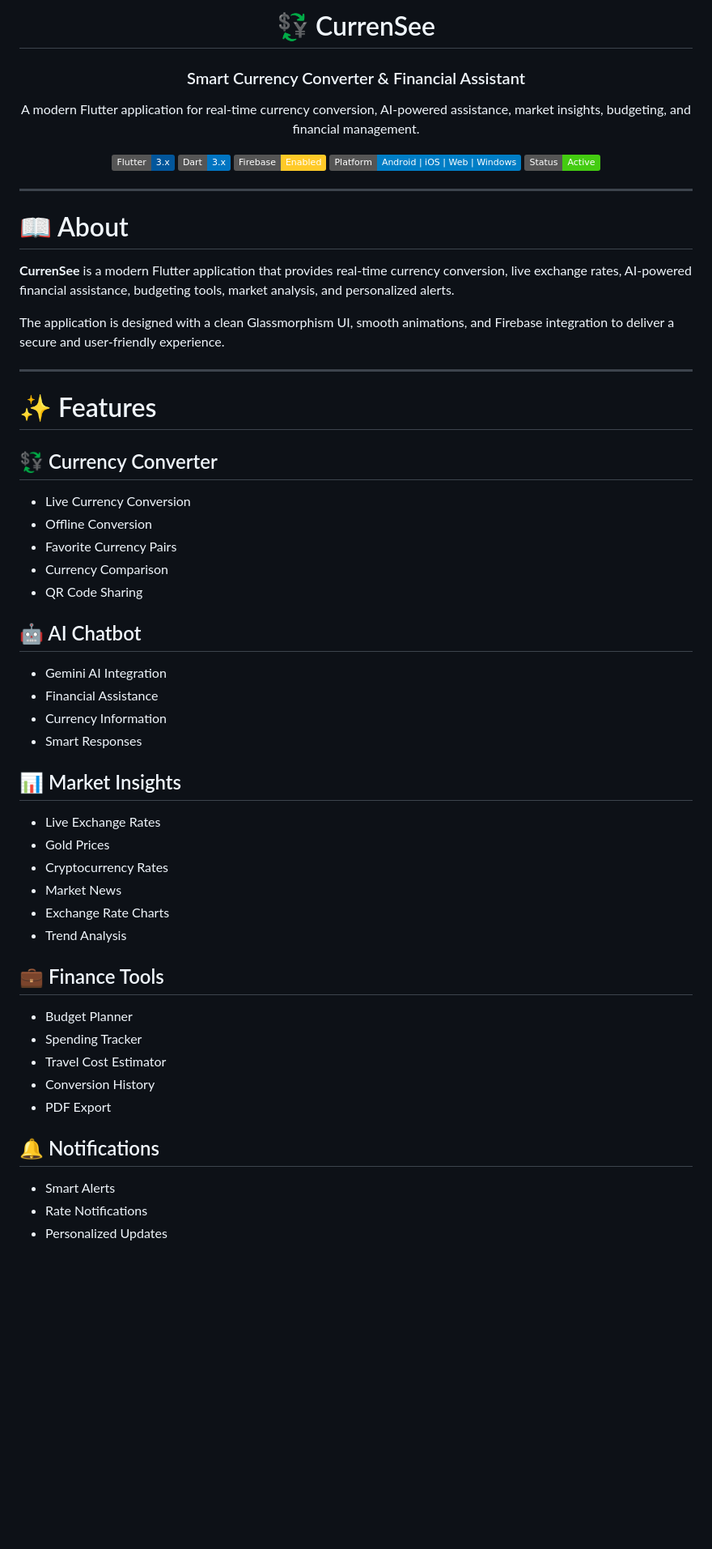
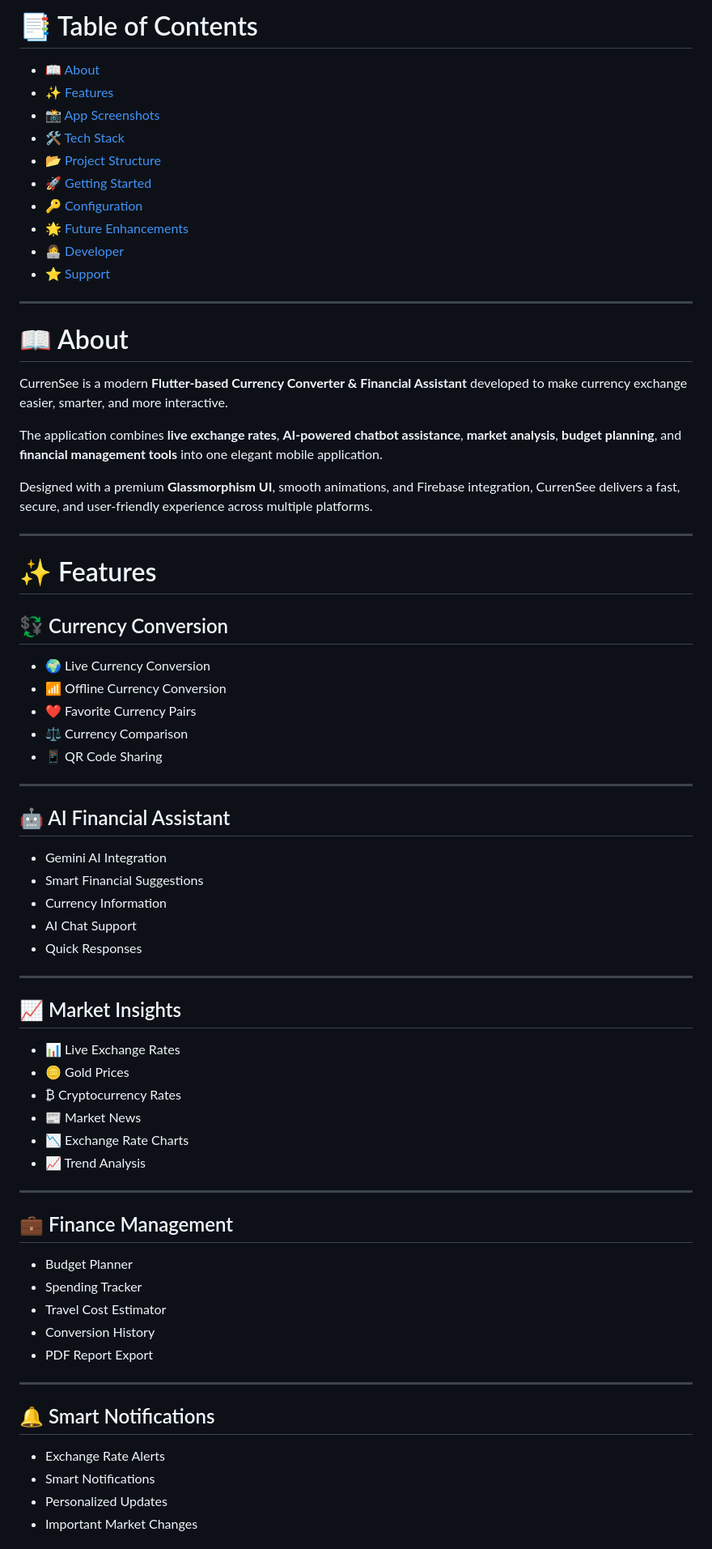
Before and after one commit to Arooba-Kamal/CurrenSee, a Markdown page: README.md, the part around one of its changes. Shown at 81% size. Drawn GitHub-style; badges without logos; blank space fills up the shorter version.

Commit message:
Finaliza Premium README

```diff
--- a/README.md
+++ b/README.md
@@ -2,60 +2,76 @@
 
-# 💱 CurrenSee
+# 📑 Table of Contents
 
-### Smart Currency Converter & Financial Assistant
-
-A modern Flutter application for real-time currency conversion, AI-powered assistance, market insights, budgeting, and financial management.
-
-![Flutter](https://img.shields.io/badge/Flutter-3.x-02569B?logo=flutter&logoColor=white)
-![Dart](https://img.shields.io/badge/Dart-3.x-0175C2?logo=dart&logoColor=white)
-![Firebase](https://img.shields.io/badge/Firebase-Enabled-FFCA28?logo=firebase&logoColor=black)
-![Platform](https://img.shields.io/badge/Platform-Android%20%7C%20iOS%20%7C%20Web%20%7C%20Windows-blue)
-![Status](https://img.shields.io/badge/Status-Active-success)
-
-</div>
+- [📖 About](#-about)
+- [✨ Features](#-features)
+- [📸 App Screenshots](#-app-screenshots)
+- [🛠 Tech Stack](#-tech-stack)
+- [📂 Project Structure](#-project-structure)
+- [🚀 Getting Started](#-getting-started)
+- [🔑 Configuration](#-configuration)
+- [🌟 Future Enhancements](#-future-enhancements)
+- [👩‍💻 Developer](#-developer)
+- [⭐ Support](#-support)
 
 ---
 
 # 📖 About
 
-**CurrenSee** is a modern Flutter application that provides real-time currency conversion, live exchange rates, AI-powered financial assistance, budgeting tools, market analysis, and personalized alerts.
+CurrenSee is a modern **Flutter-based Currency Converter & Financial Assistant** developed to make currency exchange easier, smarter, and more interactive.
 
-The application is designed with a clean Glassmorphism UI, smooth animations, and Firebase integration to deliver a secure and user-friendly experience.
+The application combines **live exchange rates**, **AI-powered chatbot assistance**, **market analysis**, **budget planning**, and **financial management tools** into one elegant mobile application.
+
+Designed with a premium **Glassmorphism UI**, smooth animations, and Firebase integration, CurrenSee delivers a fast, secure, and user-friendly experience across multiple platforms.
 
 ---
 
 # ✨ Features
 
-## 💱 Currency Converter
-- Live Currency Conversion
-- Offline Conversion
-- Favorite Currency Pairs
-- Currency Comparison
-- QR Code Sharing
+## 💱 Currency Conversion
 
-## 🤖 AI Chatbot
+- 🌍 Live Currency Conversion
+- 📶 Offline Currency Conversion
+- ❤️ Favorite Currency Pairs
+- ⚖ Currency Comparison
+- 📱 QR Code Sharing
+
+---
+
+## 🤖 AI Financial Assistant
+
 - Gemini AI Integration
-- Financial Assistance
+- Smart Financial Suggestions
 - Currency Information
-- Smart Responses
+- AI Chat Support
+- Quick Responses
 
-## 📊 Market Insights
-- Live Exchange Rates
-- Gold Prices
-- Cryptocurrency Rates
-- Market News
-- Exchange Rate Charts
-- Trend Analysis
+---
 
-## 💼 Finance Tools
+## 📈 Market Insights
+
+- 📊 Live Exchange Rates
+- 🪙 Gold Prices
+- ₿ Cryptocurrency Rates
+- 📰 Market News
+- 📉 Exchange Rate Charts
+- 📈 Trend Analysis
+
+---
+
+## 💼 Finance Management
+
 - Budget Planner
 - Spending Tracker
 - Travel Cost Estimator
 - Conversion History
-- PDF Export
+- PDF Report Export
 
-## 🔔 Notifications
-- Smart Alerts
-- Rate Notifications
+---
+
+## 🔔 Smart Notifications
+
+- Exchange Rate Alerts
+- Smart Notifications
 - Personalized Updates
+- Important Market Changes
 
```
Also changed, not shown: other parts of README.md (+272 -51 lines).
